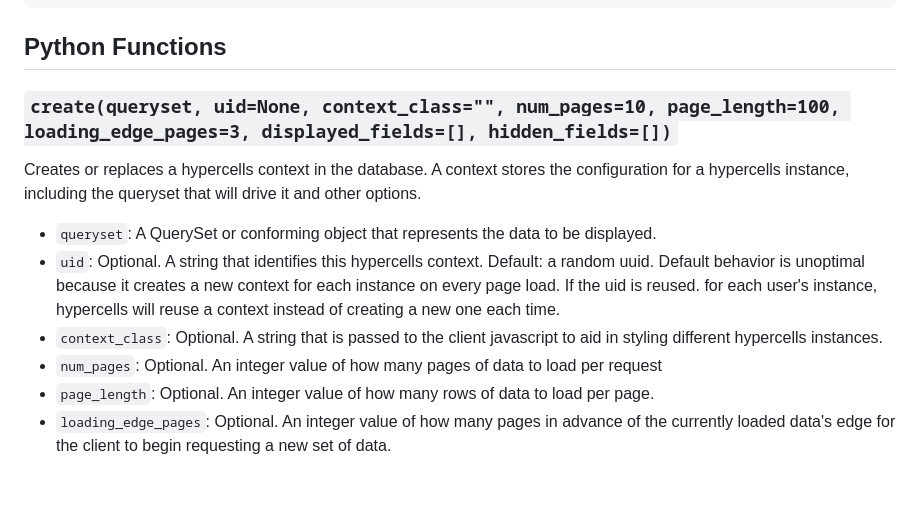
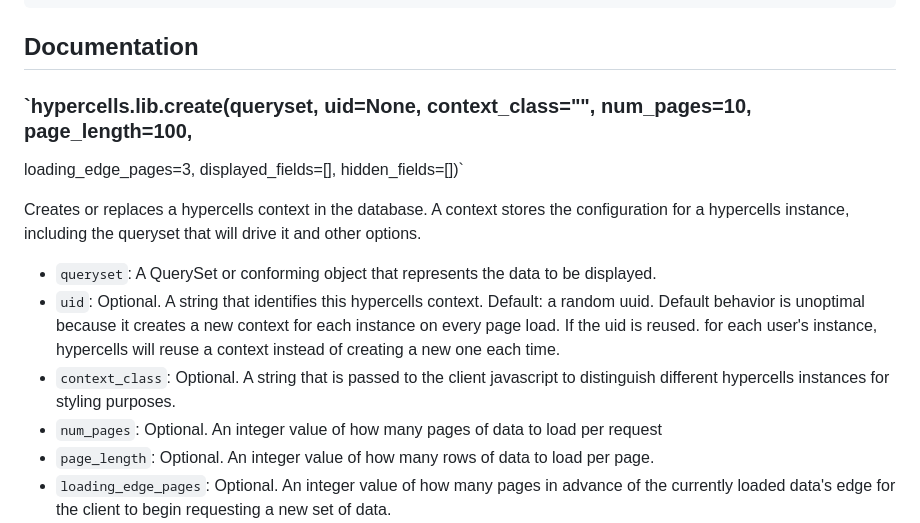
Before and after one commit to curvedinf/hypercells, a Markdown page: README.md, the part around the change. Drawn GitHub-style; blank space fills up the shorter version.

```diff
--- a/README.md
+++ b/README.md
@@ -68,9 +68,10 @@ And finally add the template tags to your template:
         </body>
     </html>
 
-## Python Functions
+## Documentation
 
-### `create(queryset, uid=None, context_class="", num_pages=10, page_length=100, loading_edge_pages=3, displayed_fields=[], hidden_fields=[])`
+### `hypercells.lib.create(queryset, uid=None, context_class="", num_pages=10, page_length=100,
+loading_edge_pages=3, displayed_fields=[], hidden_fields=[])`
 
 Creates or replaces a hypercells context in the database. A context stores
 the configuration for a hypercells instance, including the queryset that
@@ -80,8 +81,8 @@ will drive it and other options.
 - `uid`: Optional. A string that identifies this hypercells context. Default: a random uuid. Default behavior is unoptimal
 because it creates a new context for each instance on every page load. If the uid is reused.
 for each user's instance, hypercells will reuse a context instead of creating a new one each time.
-- `context_class`: Optional. A string that is passed to the client javascript to aid in styling different hypercells
-instances.
+- `context_class`: Optional. A string that is passed to the client javascript to distinguish different hypercells
+instances for styling purposes.
 - `num_pages`: Optional. An integer value of how many pages of data to load per request
 - `page_length`: Optional. An integer value of how many rows of data to load per page.
 - `loading_edge_pages`: Optional. An integer value of how many pages in advance of the currently loaded data's edge
```
